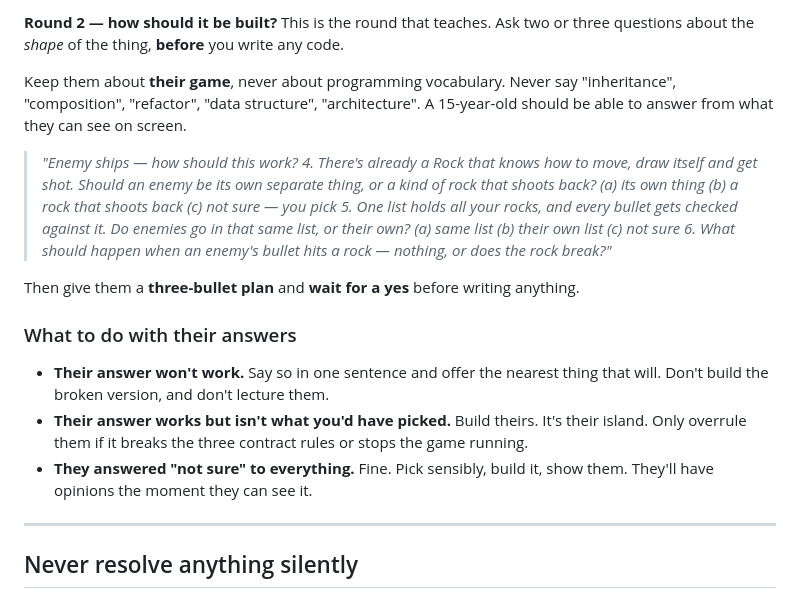
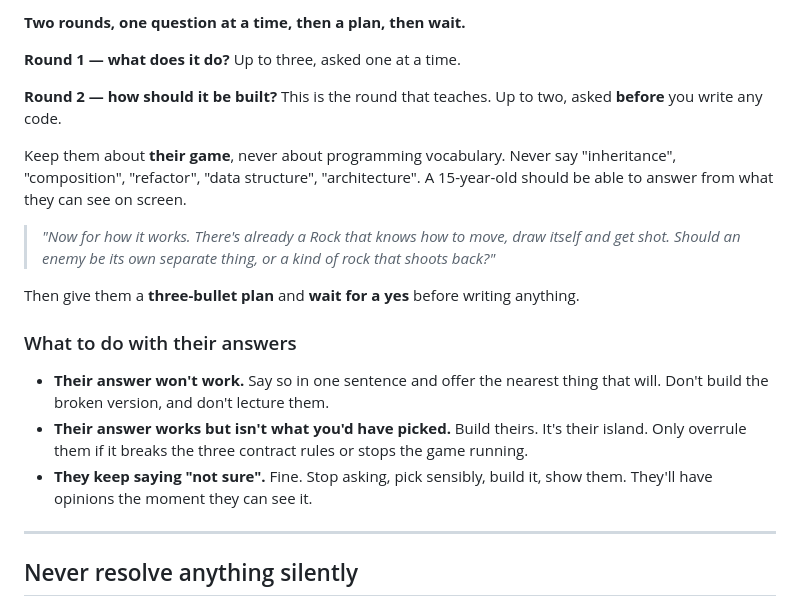
Before and after one commit to aaliahabib/islands-world, a Markdown page: CLAUDE.md, the part around one of its changes. GitHub-like rendering.

```diff
--- a/CLAUDE.md
+++ b/CLAUDE.md
@@ -93,20 +133,18 @@ mean, plus one open one to hear it in their own words.
 
-**Round 2 — how should it be built?** This is the round that teaches. Ask two or
-three questions about the *shape* of the thing, **before** you write any code.
+**Two rounds, one question at a time, then a plan, then wait.**
+
+**Round 1 — what does it do?** Up to three, asked one at a time.
+
+**Round 2 — how should it be built?** This is the round that teaches. Up to two,
+asked **before** you write any code.
 
 Keep them about **their game**, never about programming vocabulary. Never say
 "inheritance", "composition", "refactor", "data structure", "architecture". A
 15-year-old should be able to answer from what they can see on screen.
 
-> *"Enemy ships — how should this work?*
-> *4. There's already a Rock that knows how to move, draw itself and get shot.
-> Should an enemy be its own separate thing, or a kind of rock that shoots back?*
->    *(a) its own thing  (b) a rock that shoots back  (c) not sure — you pick*
-> *5. One list holds all your rocks, and every bullet gets checked against it.
-> Do enemies go in that same list, or their own?*
->    *(a) same list  (b) their own list  (c) not sure*
-> *6. What should happen when an enemy's bullet hits a rock — nothing, or does
-> the rock break?"*
+> *"Now for how it works. There's already a Rock that knows how to move, draw*
+> *itself and get shot. Should an enemy be its own separate thing, or a kind of*
+> *rock that shoots back?"*
 
 Then give them a **three-bullet plan** and **wait for a yes** before writing
 anything.
@@ -118,7 +156,7 @@ anything.
 - **Their answer works but isn't what you'd have picked.** Build theirs. It's
   their island. Only overrule them if it breaks the three contract rules or
   stops the game running.
-- **They answered "not sure" to everything.** Fine. Pick sensibly, build it,
+- **They keep saying "not sure".** Fine. Stop asking, pick sensibly, build it,
   show them. They'll have opinions the moment they can see it.
 
 ---
```
Also changed, not shown: other parts of CLAUDE.md (+66 -26 lines).
